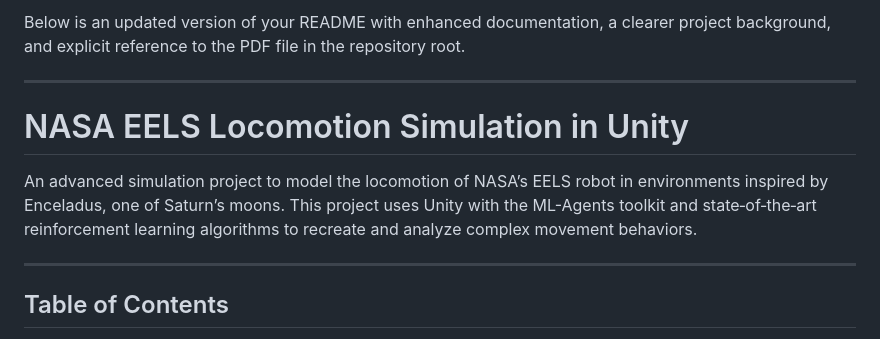
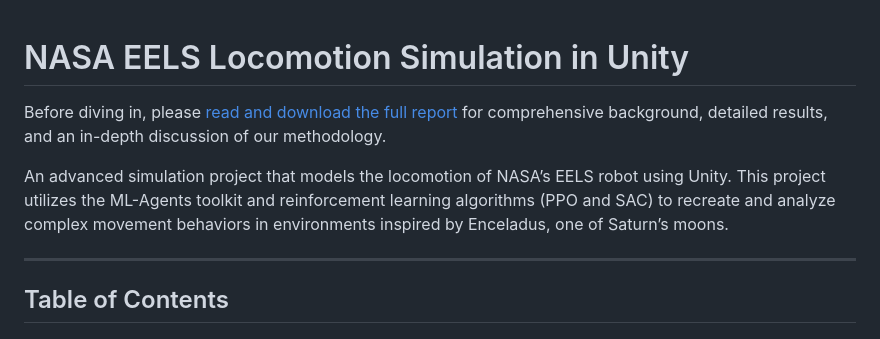
Before and after one commit to MarnixMeersman/EEL_Embodied_Intelligence, a Markdown page: README.md, the part around one of its changes. GitHub-like rendering.

```diff
--- a/README.md
+++ b/README.md
@@ -1,10 +1,8 @@
-Below is an updated version of your README with enhanced documentation, a clearer project background, and explicit reference to the PDF file in the repository root.
-
----
-
 # NASA EELS Locomotion Simulation in Unity
 
-An advanced simulation project to model the locomotion of NASA’s EELS robot in environments inspired by Enceladus, one of Saturn’s moons. This project uses Unity with the ML-Agents toolkit and state‐of‐the‐art reinforcement learning algorithms to recreate and analyze complex movement behaviors.
+Before diving in, please [read and download the full report](https://github.com/MarnixMeersman/EEL_Embodied_Intelligence/blob/main/Embodied_Intelligence_NASA_EELS_robot.pdf) for comprehensive background, detailed results, and an in-depth discussion of our methodology.
+
+An advanced simulation project that models the locomotion of NASA’s EELS robot using Unity. This project utilizes the ML-Agents toolkit and reinforcement learning algorithms (PPO and SAC) to recreate and analyze complex movement behaviors in environments inspired by Enceladus, one of Saturn’s moons.
 
 ---
 
```
Also changed, not shown: other parts of README.md (+55 -38 lines).
